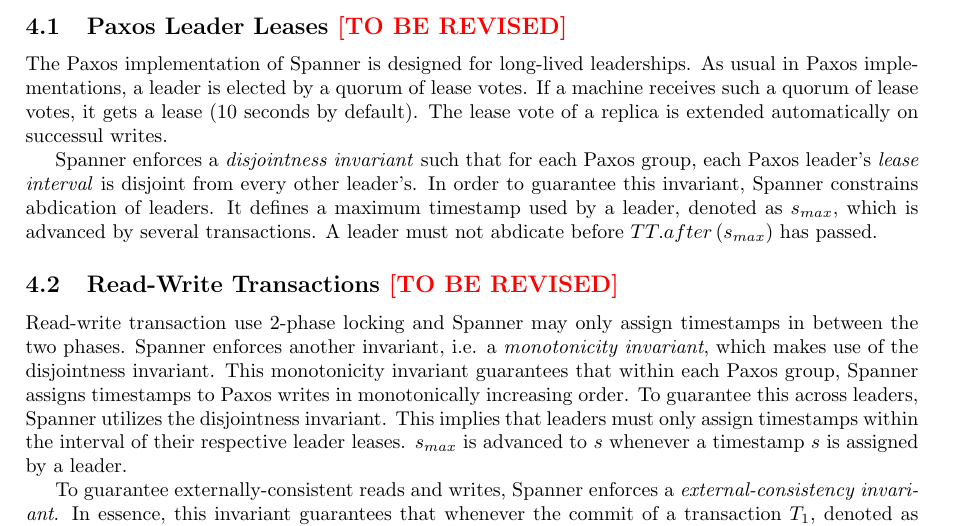
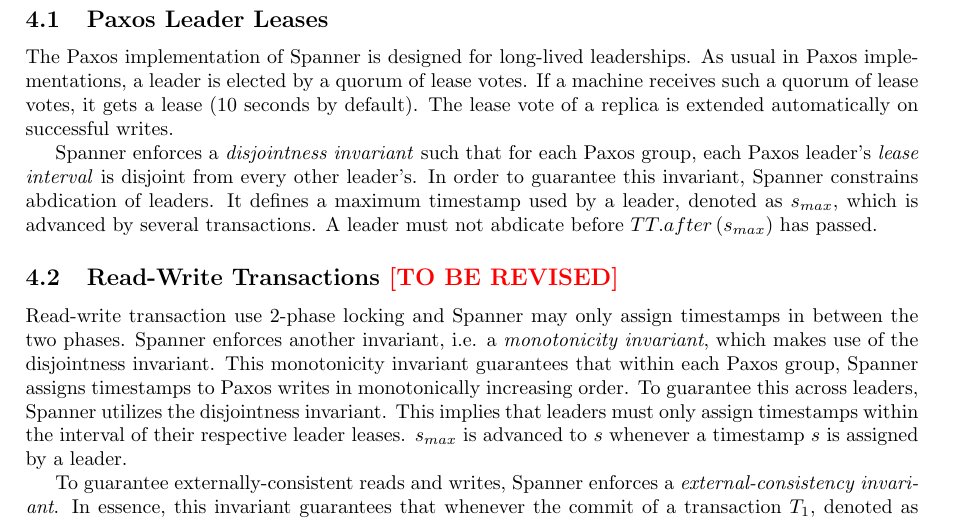
Before and after one commit to danielkocher/efficient_algorithms_se, a LaTeX document (paper/paper.tex): part of page 6 of 10, cut so that both start at the same text. Compiled offline with pdfLaTeX.

Commit message:
Iterate Paxos Leader Lease

```diff
--- a/paper/paper.tex
+++ b/paper/paper.tex
@@ -368,13 +368,13 @@
   \label{tbl:reads-writes}
 \end{table}
 
-\subsection{Paxos Leader Leases \tbr}
+\subsection{Paxos Leader Leases}
 \label{subsec:paxos-leader-leases}
 
 The Paxos implementation of Spanner is designed for long-lived leaderships. As
 usual in Paxos implementations, a leader is elected by a quorum of lease votes.
 If a machine receives such a quorum of lease votes, it gets a lease (10 seconds
-by default). The lease vote of a replica is extended automatically on successul
+by default). The lease vote of a replica is extended automatically on successful
 writes.
 
 Spanner enforces a \emph{disjointness invariant} such that for each Paxos group,
```
